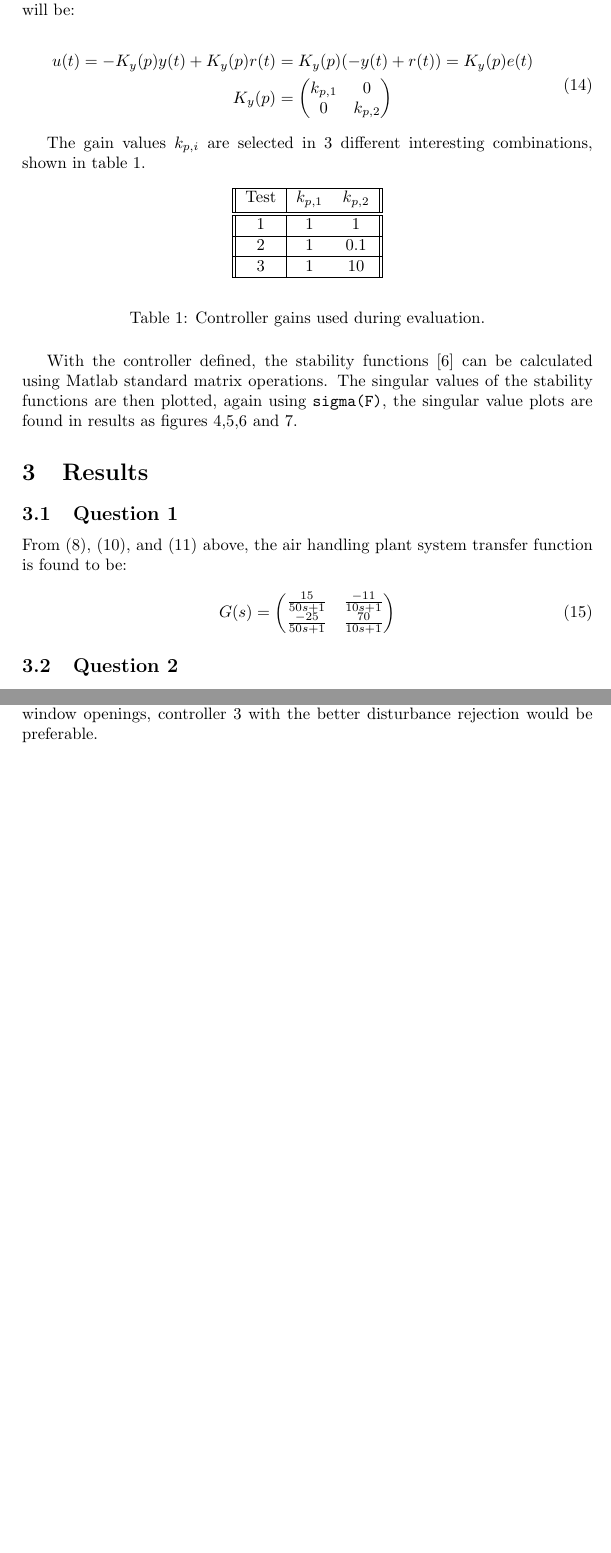
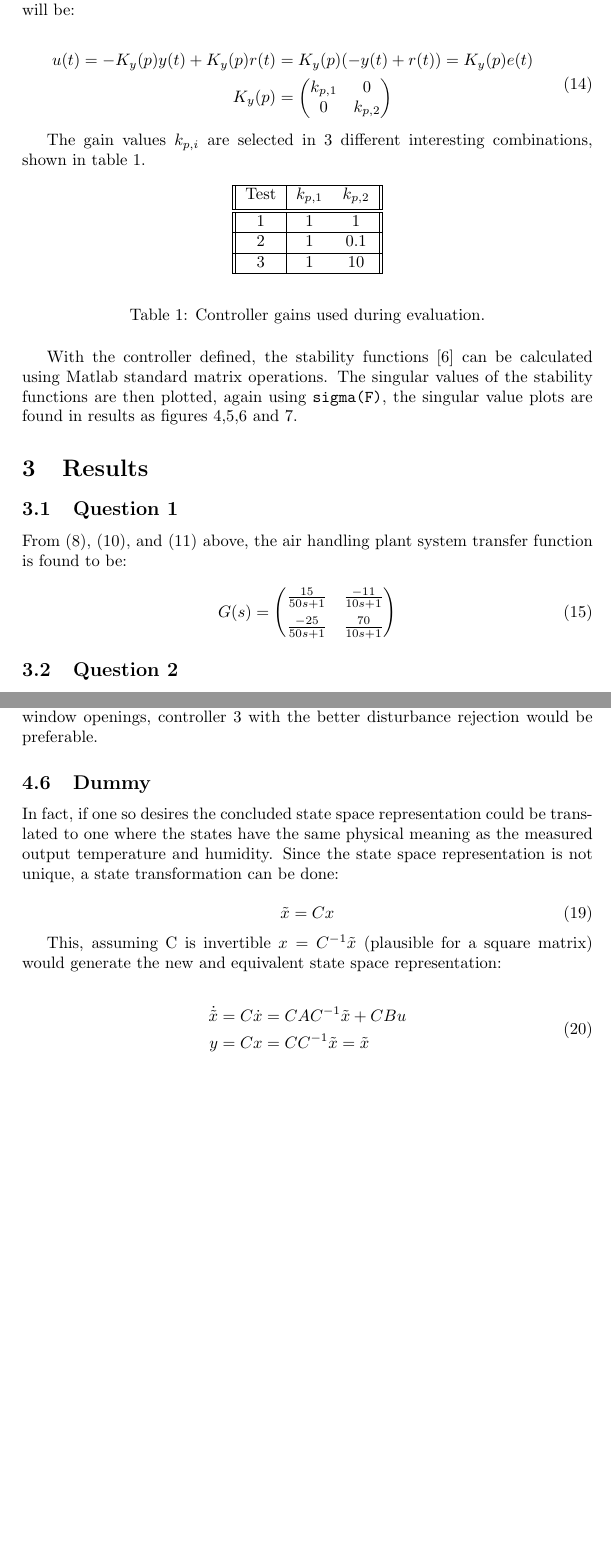
Before and after one commit to DanKvist/EEA004, a LaTeX problem sheet (assignment1/report/assignment1_DanAndPhilip.tex): two parts of pages 7 and 12 of 21, joined at a grey line, cut so that both start at the same text, the shorter picture padded with empty space. Compiled offline with pdfLaTeX.

Commit message:
Written dummy chapter to be included in 4.2. Cleaned the tight equation in 3.1.

```diff
--- a/assignment1/report/assignment1_DanAndPhilip.tex
+++ b/assignment1/report/assignment1_DanAndPhilip.tex
@@ -361,7 +361,8 @@ From (8), (10), and (11) above, the air handling plant system transfer function
 G(s)
 =
 \begin{pmatrix}
-\frac{15}{50s + 1} & \frac{-11}{10s + 1} \\ \frac{-25}{50s + 1} & \frac{70}{10s + 1}
+\frac{15}{50s + 1} 	& 	\frac{-11}{10s + 1} \\[6pt]
+\frac{-25}{50s + 1} 	& 	\frac{70}{10s + 1}
 \end{pmatrix}
 \label{equ:airPlantResult}
 \end{equation}
@@ -569,6 +570,24 @@ What choice of controller is best in practice come down to how the different sou
 If the sensors are cheap and very noisy one might prefer  controller 2 (red) with the better noise rejection.
 If instead the room being controlled suffer frequent door and window openings, controller 3 with the better disturbance rejection would be preferable.
 
+\subsection{Dummy}
+%This is a cnotinuation for chapter 4.2
+In fact, if one so desires the concluded state space representation could be translated to one where the states have the same physical meaning as the measured output temperature and humidity.
+Since the state space representation is not unique, a state transformation can be done:
+
+\begin{equation}
+\tilde{x} = Cx
+\end{equation}
+
+This, assuming C is invertible $x = C^{-1}\tilde{x}$ (plausible for a square matrix) would generate the new and equivalent state space representation:
+
+\begin{equation}
+\begin{split}
+\dot{\tilde{x}} &= C\dot{x} = CAC^{-1}\tilde{x} + CBu \\
+y &= Cx = CC^{-1}\tilde{x} = \tilde{x}
+\end{split}
+\end{equation}
+
 \clearpage
 
 \bibliography{reference}
```
